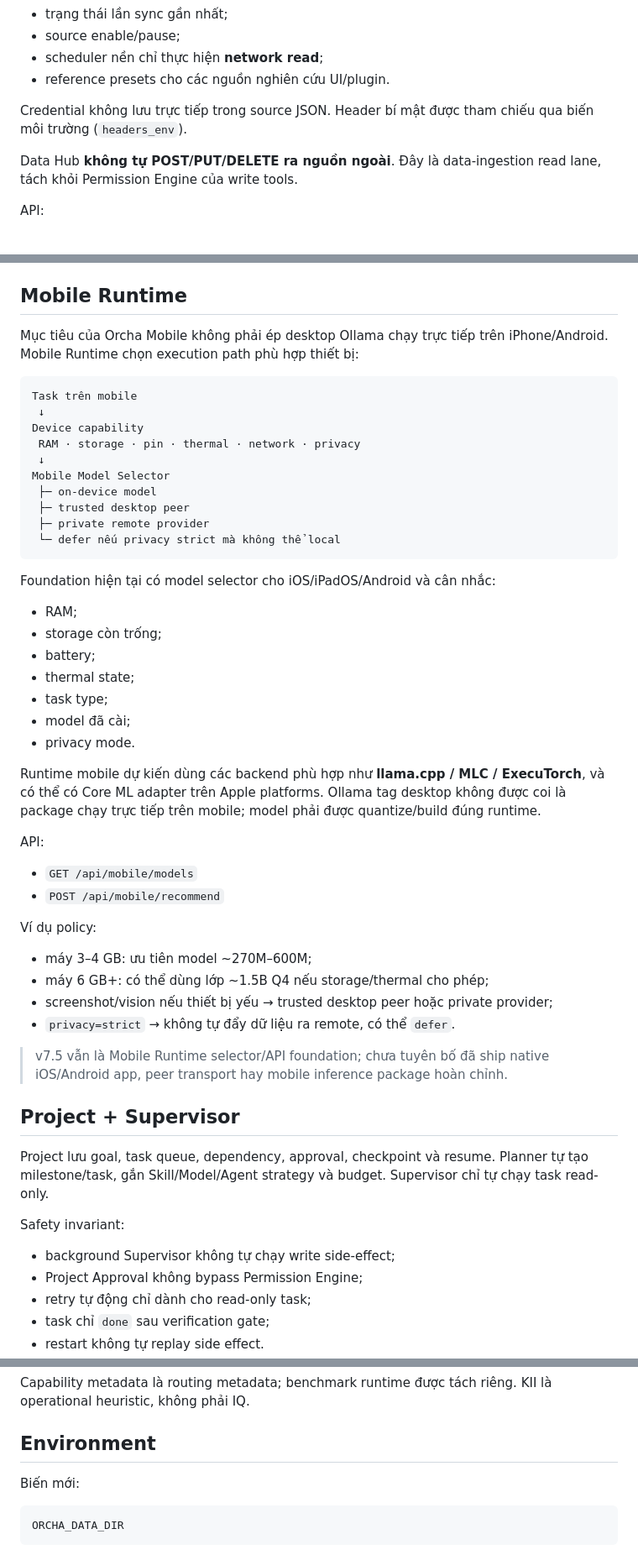
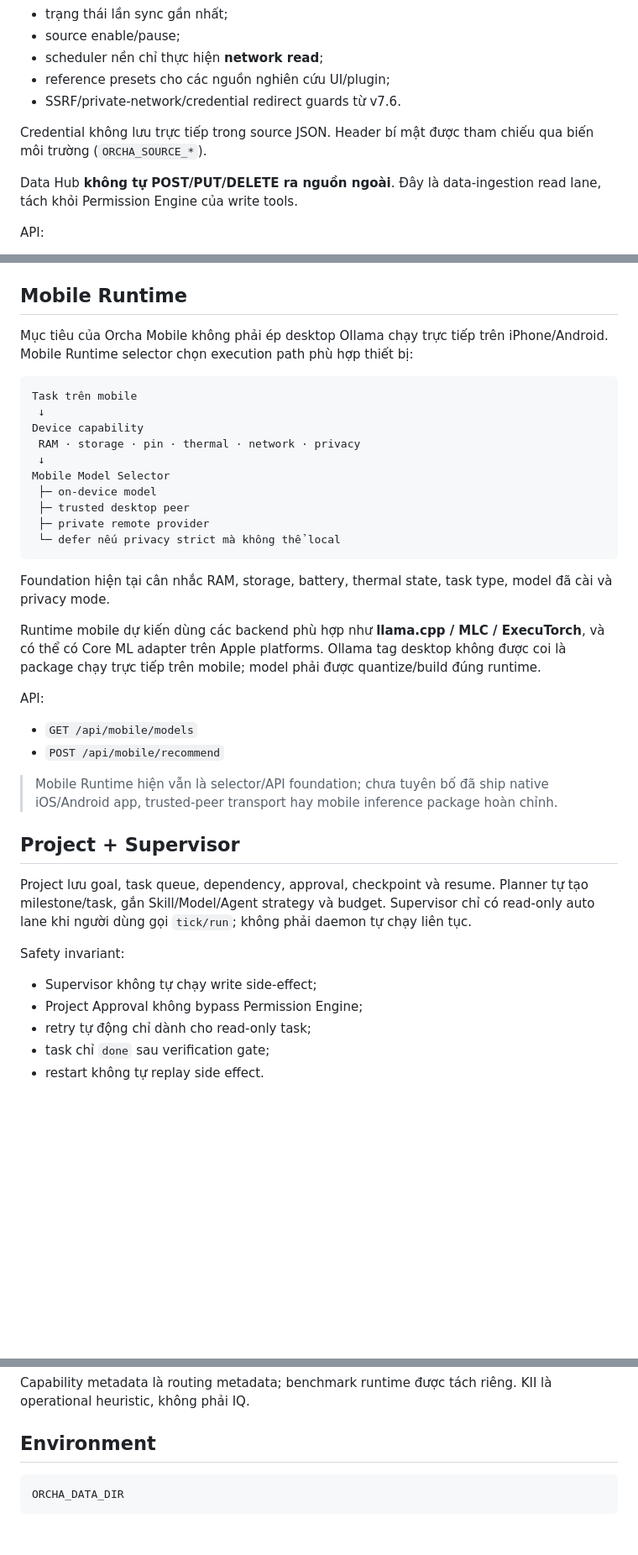
Before and after one commit to minhduchd-mds/Orcha, a Markdown page: README.md, 3 parts joined by grey strips. Shown at 84% size. Rendered like a GitHub page; blank space fills up the shorter version.

````diff
--- a/README.md
+++ b/README.md
@@ -108,9 +111,10 @@ Hỗ trợ hiện tại:
 - trạng thái lần sync gần nhất;
 - source enable/pause;
 - scheduler nền chỉ thực hiện **network read**;
-- reference presets cho các nguồn nghiên cứu UI/plugin.
+- reference presets cho các nguồn nghiên cứu UI/plugin;
+- SSRF/private-network/credential redirect guards từ v7.6.
 
-Credential không lưu trực tiếp trong source JSON. Header bí mật được tham chiếu qua biến môi trường (`headers_env`).
+Credential không lưu trực tiếp trong source JSON. Header bí mật được tham chiếu qua biến môi trường (`ORCHA_SOURCE_*`).
 
 Data Hub **không tự POST/PUT/DELETE ra nguồn ngoài**. Đây là data-ingestion read lane, tách khỏi Permission Engine của write tools.
 
@@ -125,7 +129,7 @@ API:
 
 ## Mobile Runtime
 
-Mục tiêu của Orcha Mobile không phải ép desktop Ollama chạy trực tiếp trên iPhone/Android. Mobile Runtime chọn execution path phù hợp thiết bị:
+Mục tiêu của Orcha Mobile không phải ép desktop Ollama chạy trực tiếp trên iPhone/Android. Mobile Runtime selector chọn execution path phù hợp thiết bị:
 
 ```text
 Task trên mobile
@@ -140,15 +144,7 @@ Mobile Model Selector
  └─ defer nếu privacy strict mà không thể local
 ```
 
-Foundation hiện tại có model selector cho iOS/iPadOS/Android và cân nhắc:
-
-- RAM;
-- storage còn trống;
-- battery;
-- thermal state;
-- task type;
-- model đã cài;
-- privacy mode.
+Foundation hiện tại cân nhắc RAM, storage, battery, thermal state, task type, model đã cài và privacy mode.
 
 Runtime mobile dự kiến dùng các backend phù hợp như **llama.cpp / MLC / ExecuTorch**, và có thể có Core ML adapter trên Apple platforms. Ollama tag desktop không được coi là package chạy trực tiếp trên mobile; model phải được quantize/build đúng runtime.
 
@@ -157,22 +153,15 @@ API:
 - `GET /api/mobile/models`
 - `POST /api/mobile/recommend`
 
-Ví dụ policy:
-
-- máy 3–4 GB: ưu tiên model ~270M–600M;
-- máy 6 GB+: có thể dùng lớp ~1.5B Q4 nếu storage/thermal cho phép;
-- screenshot/vision nếu thiết bị yếu → trusted desktop peer hoặc private provider;
-- `privacy=strict` → không tự đẩy dữ liệu ra remote, có thể `defer`.
-
-> v7.5 vẫn là Mobile Runtime selector/API foundation; chưa tuyên bố đã ship native iOS/Android app, peer transport hay mobile inference package hoàn chỉnh.
+> Mobile Runtime hiện vẫn là selector/API foundation; chưa tuyên bố đã ship native iOS/Android app, trusted-peer transport hay mobile inference package hoàn chỉnh.
 
 ## Project + Supervisor
 
-Project lưu goal, task queue, dependency, approval, checkpoint và resume. Planner tự tạo milestone/task, gắn Skill/Model/Agent strategy và budget. Supervisor chỉ tự chạy task read-only.
+Project lưu goal, task queue, dependency, approval, checkpoint và resume. Planner tự tạo milestone/task, gắn Skill/Model/Agent strategy và budget. Supervisor chỉ có read-only auto lane khi người dùng gọi `tick/run`; không phải daemon tự chạy liên tục.
 
 Safety invariant:
 
-- background Supervisor không tự chạy write side-effect;
+- Supervisor không tự chạy write side-effect;
 - Project Approval không bypass Permission Engine;
 - retry tự động chỉ dành cho read-only task;
 - task chỉ `done` sau verification gate;
@@ -219,8 +208,6 @@ Capability metadata là routing metadata; benchmark runtime được tách riên
 
 ## Environment
 
-Biến mới:
-
 ```text
 ORCHA_DATA_DIR
 ```
````
Also changed, not shown: other parts of README.md (+25 -22 lines).
